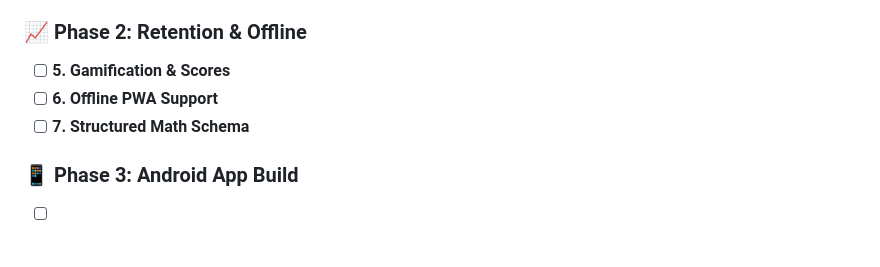
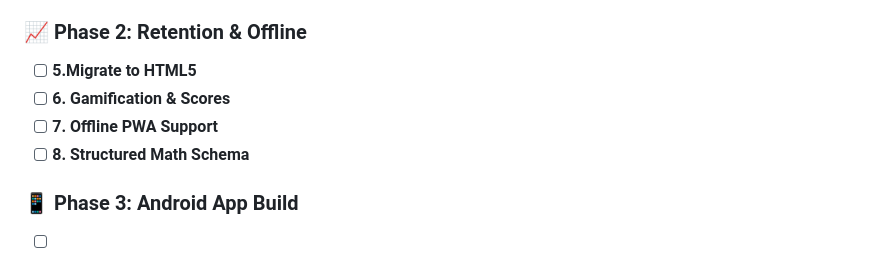
Before and after one commit to Nishan-the-Developer-Coder/trick-ninza, a Markdown page: README.md, the part around one of its changes. Drawn GitHub-style.

```diff
--- a/README.md
+++ b/README.md
@@ -39,8 +39,9 @@
 - [ ] **4. Improved Info Panel**
 
 ### 📈 Phase 2: Retention & Offline
-- [ ] **5. Gamification & Scores**
-- [ ] **6. Offline PWA Support**
-- [ ] **7. Structured Math Schema**
+- [ ] **5.Migrate to HTML5**
+- [ ] **6. Gamification & Scores**
+- [ ] **7. Offline PWA Support**
+- [ ] **8. Structured Math Schema**
 
 ### 📱 Phase 3: Android App Build
```
Also changed, not shown: other parts of README.md (+3 -3 lines).
